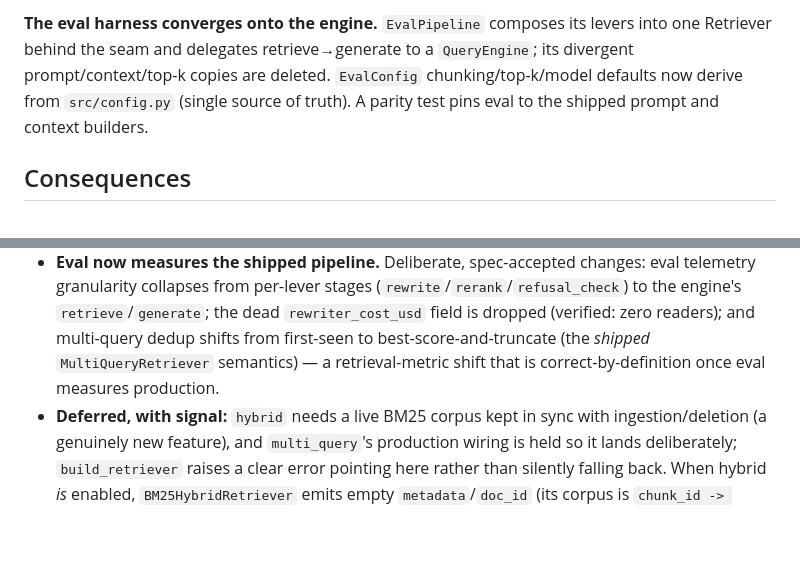
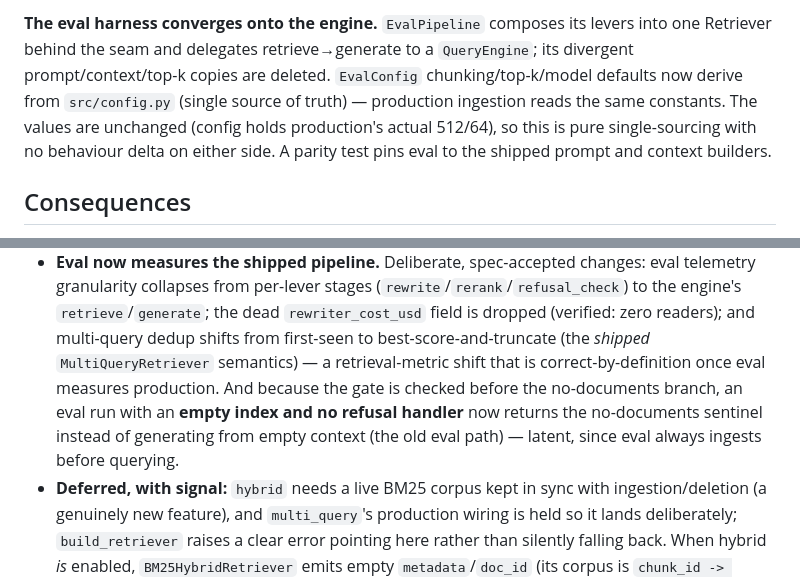
Before and after one commit to MitGandhi4/Rag_Doc, a Markdown page: docs/adr/0004-retriever-seam-and-query-engine.md, 2 parts joined by grey strips. Drawn GitHub-style; blank space fills up the shorter version.

Commit message:
docs(adr): correct ADR 0004 where it overstated a change
Two honesty corrections to the record, made because an ADR that overstates its
own impact teaches the next reader the wrong thing about the system.

The chunking-config unification has NO behaviour delta on either side.
Production and eval both stay at 512/64; only the previously eval-only
config.CHUNK_SIZE constant was realigned to production's real values. The
original text implied a change where there was none.

Also notes the one genuinely latent change: with an empty index and no refusal
handler, an eval query now returns the no-documents sentinel instead of
generating from empty context. Latent because eval always ingests before
querying -- but latent is not the same as absent, and the difference belongs in
writing.

TEACHES: Records get corrected, not quietly rewritten. An ADR is a decision at
    a date; a follow-up note that says "this said more than it should have" is
    more useful than a silent edit that erases the mistake.

```diff
--- a/docs/adr/0004-retriever-seam-and-query-engine.md
+++ b/docs/adr/0004-retriever-seam-and-query-engine.md
@@ -61,8 +61,10 @@ engine and owns only conversation persistence.
 levers into one Retriever behind the seam and delegates retrieve→generate to a
 `QueryEngine`; its divergent prompt/context/top-k copies are deleted.
 `EvalConfig` chunking/top-k/model defaults now derive from `src/config.py`
-(single source of truth). A parity test pins eval to the shipped prompt and
-context builders.
+(single source of truth) — production ingestion reads the same constants. The
+values are unchanged (config holds production's actual 512/64), so this is pure
+single-sourcing with no behaviour delta on either side. A parity test pins eval
+to the shipped prompt and context builders.
 
 ## Consequences
 
@@ -84,7 +86,11 @@ context builders.
   the dead `rewriter_cost_usd` field is dropped (verified: zero readers); and
   multi-query dedup shifts from first-seen to best-score-and-truncate (the
   *shipped* `MultiQueryRetriever` semantics) — a retrieval-metric shift that is
-  correct-by-definition once eval measures production.
+  correct-by-definition once eval measures production. And because the gate is
+  checked before the no-documents branch, an eval run with an **empty index and
+  no refusal handler** now returns the no-documents sentinel instead of
+  generating from empty context (the old eval path) — latent, since eval always
+  ingests before querying.
 - **Deferred, with signal:** `hybrid` needs a live BM25 corpus kept in sync with
   ingestion/deletion (a genuinely new feature), and `multi_query`'s production
   wiring is held so it lands deliberately; `build_retriever` raises a clear
```
